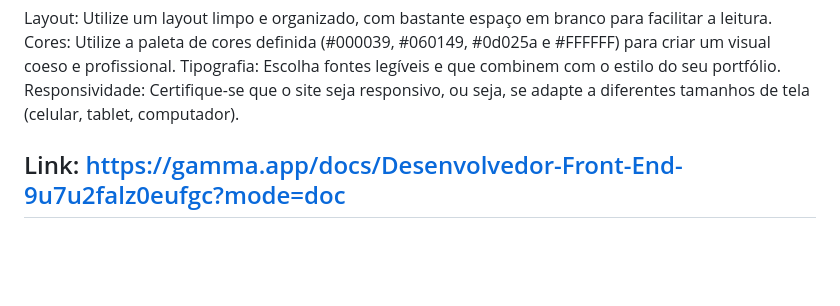
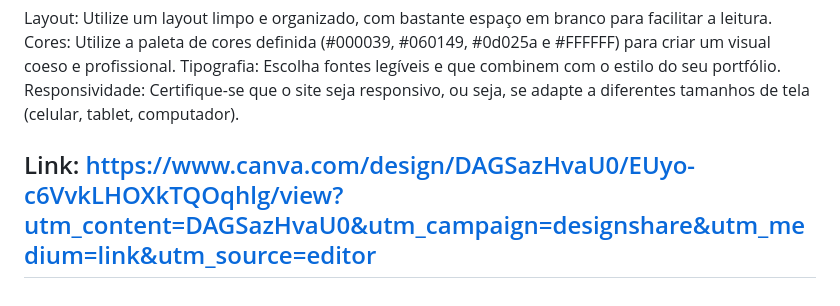
Before and after one commit to dev-ezequias/meuPortifolio, a Markdown page: README.md, the part around the change. Drawn GitHub-style; blank space fills up the shorter version.

Commit message:
docs: add link visualização README.md

```diff
--- a/README.md
+++ b/README.md
@@ -66,4 +66,4 @@ Cores: Utilize a paleta de cores definida (#000039, #060149, #0d025a e #FFFFFF)
 Tipografia: Escolha fontes legíveis e que combinem com o estilo do seu portfólio.
 Responsividade: Certifique-se que o site seja responsivo, ou seja, se adapte a diferentes tamanhos de tela (celular, tablet, computador).
 
-## Link: https://gamma.app/docs/Desenvolvedor-Front-End-9u7u2falz0eufgc?mode=doc
+## Link: https://www.canva.com/design/DAGSazHvaU0/EUyo-c6VvkLHOXkTQOqhlg/view?utm_content=DAGSazHvaU0&utm_campaign=designshare&utm_medium=link&utm_source=editor
```
